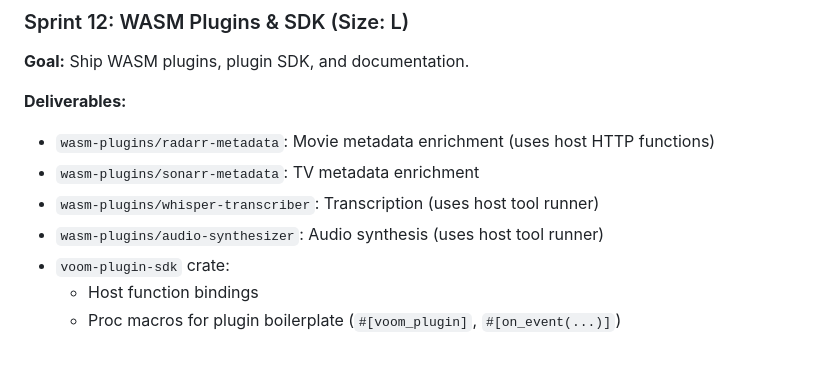
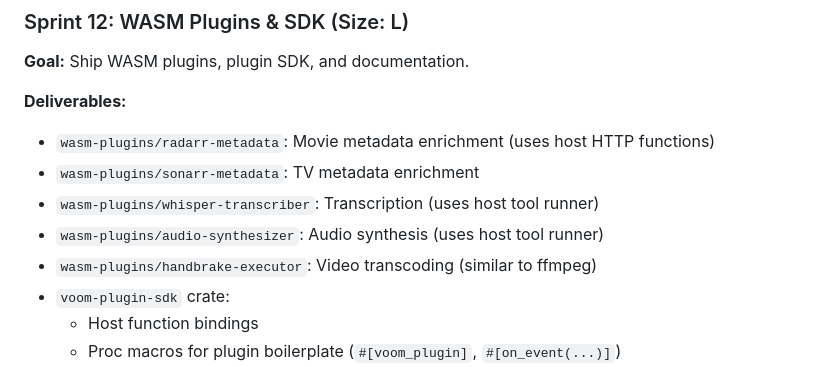
Before and after one commit to randomparity/voom, a Markdown page: docs/INITIAL_DESIGN.md, the part around the change. Rendered like a GitHub page.

Commit message:
docs: minor update to initial design doc adding handbrake

```diff
--- a/docs/INITIAL_DESIGN.md
+++ b/docs/INITIAL_DESIGN.md
@@ -1498,6 +1498,7 @@ voom
 - `wasm-plugins/sonarr-metadata`: TV metadata enrichment
 - `wasm-plugins/whisper-transcriber`: Transcription (uses host tool runner)
 - `wasm-plugins/audio-synthesizer`: Audio synthesis (uses host tool runner)
+- `wasm-plugins/handbrake-executor`: Video transcoding (similar to ffmpeg)
 - `voom-plugin-sdk` crate:
   - Host function bindings
   - Proc macros for plugin boilerplate (`#[voom_plugin]`, `#[on_event(...)]`)
```
